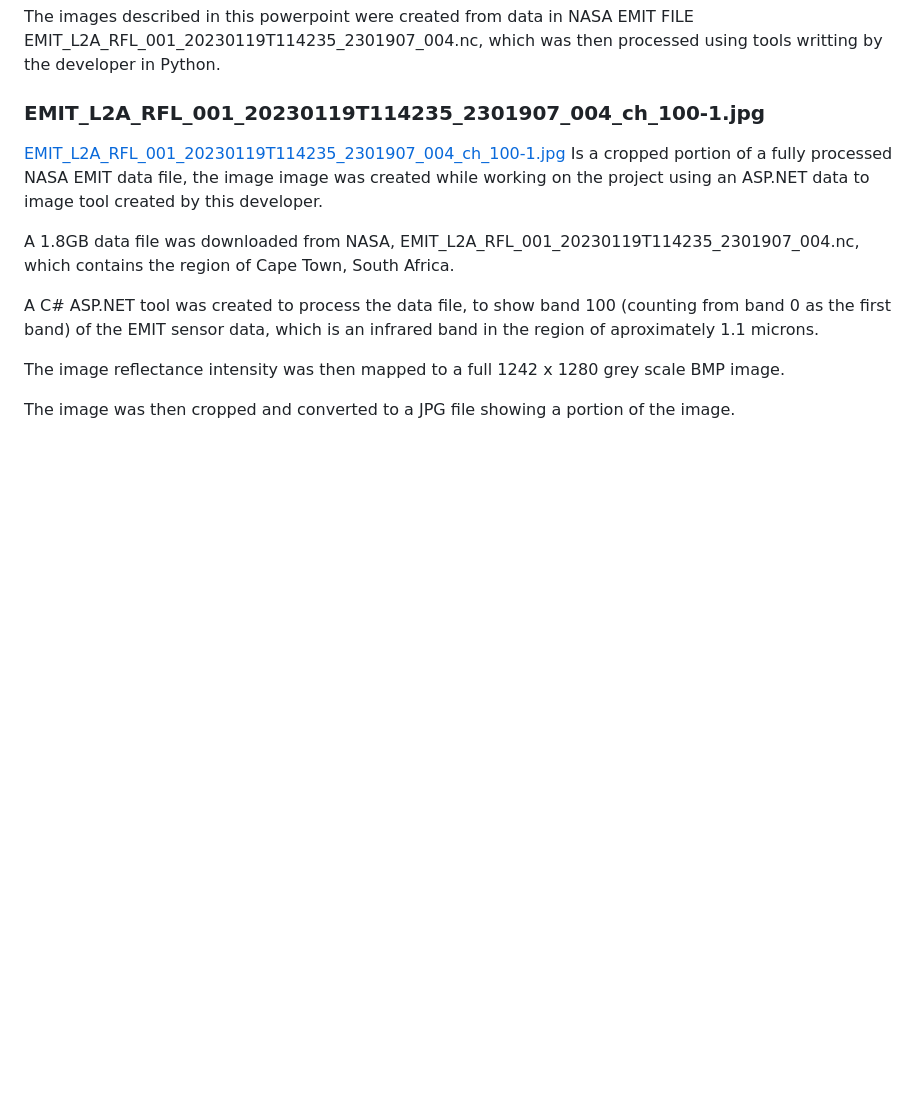
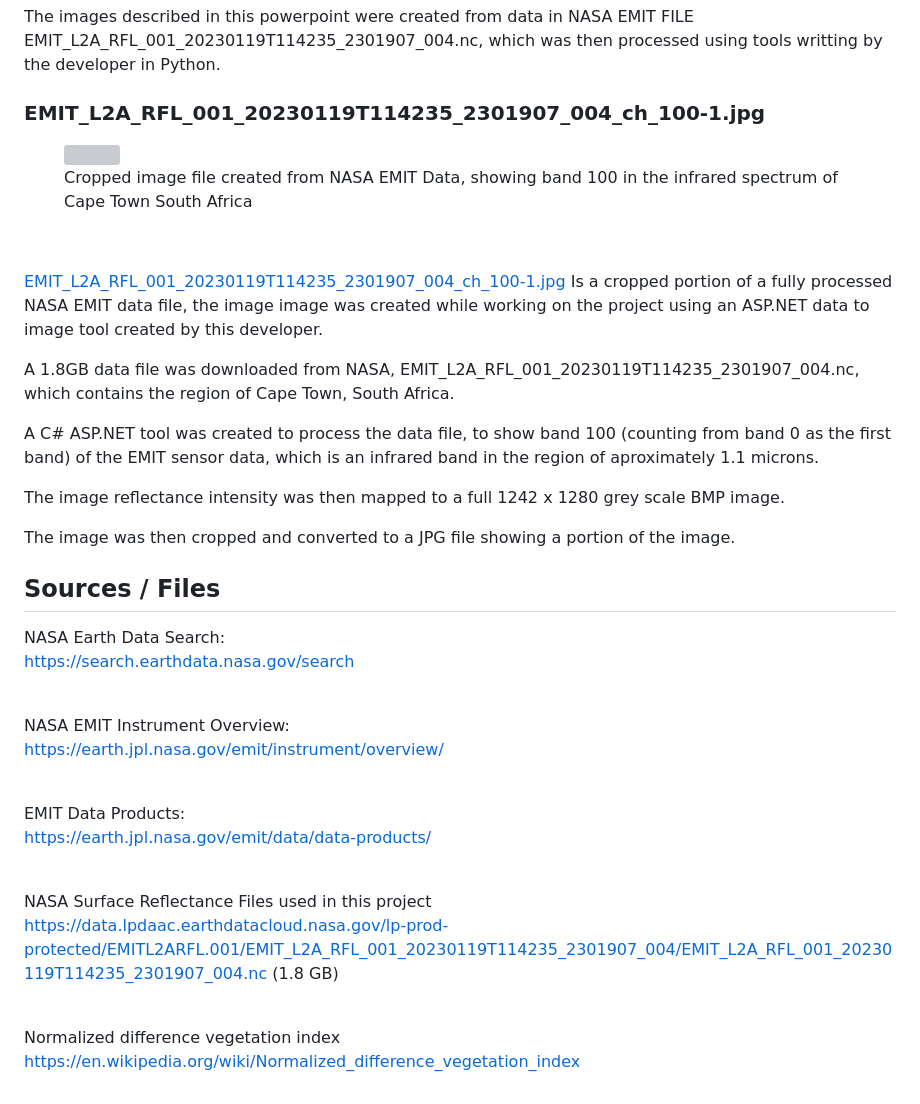
Before and after one commit to RLJLW/SpaceApps2023, a Markdown page: README.md, the part around one of its changes. Drawn GitHub-style; blank space fills up the shorter version; grey boxes are pictures that could not be loaded.

```diff
--- a/README.md
+++ b/README.md
@@ -45,6 +86,15 @@ by the developer in Python.
 </p>
 
 ### EMIT_L2A_RFL_001_20230119T114235_2301907_004_ch_100-1.jpg
+
+<figure>
+<img src="https://rljlw.github.io/SpaceApps2023/EMIT_L2A_RFL_001_20230119T114235_2301907_004_ch_100-1.jpg" width="100%" />
+  <figcaption>Cropped image file created from NASA EMIT Data, showing band 100 in the infrared spectrum of Cape Town South Africa</figcaption>
+</figure>
+<p>
+  &nbsp;
+</p>
+
 <p>
 
 <a href="https://github.com/RLJLW/SpaceApps2023/blob/main/EMIT_L2A_RFL_001_20230119T114235_2301907_004_ch_100-1.jpg">EMIT_L2A_RFL_001_20230119T114235_2301907_004_ch_100-1.jpg</a>
@@ -62,3 +112,29 @@ The image reflectance intensity was then mapped to a full 1242 x 1280 grey scale
 <p>
 The image was then cropped and converted to a JPG file showing a portion of the image.
 </p>
+
+## Sources / Files
+
+NASA Earth Data Search:
+<br />
+https://search.earthdata.nasa.gov/search
+<br /><br />
+
+NASA EMIT Instrument Overview:
+<br />
+https://earth.jpl.nasa.gov/emit/instrument/overview/
+<br /><br />
+
+EMIT Data Products:
+<br />
+https://earth.jpl.nasa.gov/emit/data/data-products/
+<br /><br />
+
+NASA Surface Reflectance Files used in this project
+<br />
+https://data.lpdaac.earthdatacloud.nasa.gov/lp-prod-protected/EMITL2ARFL.001/EMIT_L2A_RFL_001_20230119T114235_2301907_004/EMIT_L2A_RFL_001_20230119T114235_2301907_004.nc (1.8&nbsp;GB)
+<br /><br />
+
+Normalized difference vegetation index
+<br />
+https://en.wikipedia.org/wiki/Normalized_difference_vegetation_index
```
Also changed, not shown: other parts of README.md (+56 -15 lines).
